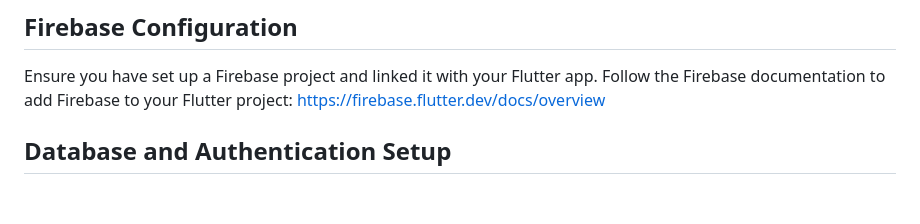
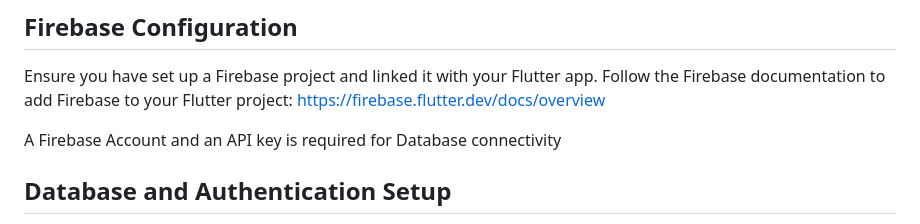
Before and after one commit to ThisIsAntonio/Sociolingo, a Markdown page: README.md, the part around the change. Rendered like a GitHub page; blank space fills up the shorter version.

```diff
--- a/README.md
+++ b/README.md
@@ -65,6 +65,8 @@ To install it:
 ## Firebase Configuration
 Ensure you have set up a Firebase project and linked it with your Flutter app. Follow the Firebase documentation to add Firebase to your Flutter project: https://firebase.flutter.dev/docs/overview
 
+A Firebase Account and an API key is required for Database connectivity
+
 ## Database and Authentication Setup
 - Use Firebase Console to create authentication providers (Email/Password, Google, etc.).
 - Set up Firestore database rules for secure data access.
```
